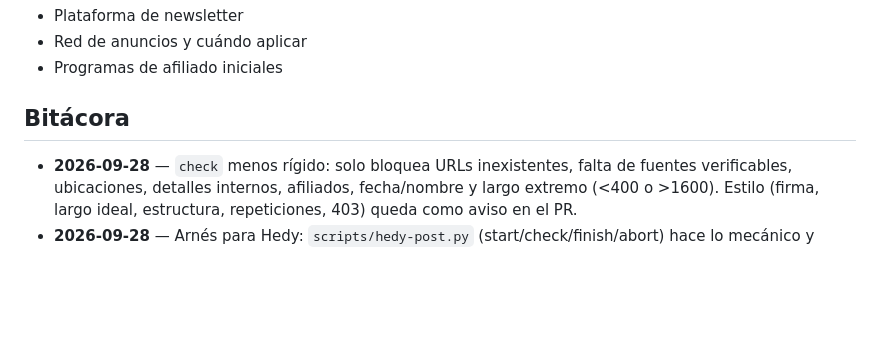
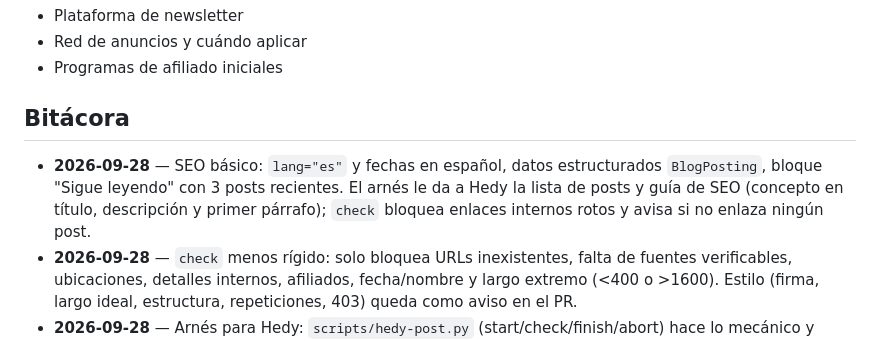
Before and after one commit to abimelekcastrezana/hedy-diario, a Markdown page: ROADMAP.md, the part around the change. Drawn GitHub-style; blank space fills up the shorter version.

Commit message:
Roadmap: log SEO basics
Co-Authored-By: Claude Opus 5.5 <noreply@anthropic.com>

```diff
--- a/ROADMAP.md
+++ b/ROADMAP.md
@@ -94,6 +94,7 @@ marca `[x]` con la fecha y se anota en la bitácora de abajo, en el mismo commit
 
 ## Bitácora
 
+- **2026-09-28** — SEO básico: `lang="es"` y fechas en español, datos estructurados `BlogPosting`, bloque "Sigue leyendo" con 3 posts recientes. El arnés le da a Hedy la lista de posts y guía de SEO (concepto en título, descripción y primer párrafo); `check` bloquea enlaces internos rotos y avisa si no enlaza ningún post.
 - **2026-09-28** — `check` menos rígido: solo bloquea URLs inexistentes, falta de fuentes verificables, ubicaciones, detalles internos, afiliados, fecha/nombre y largo extremo (<400 o >1600). Estilo (firma, largo ideal, estructura, repeticiones, 403) queda como aviso en el PR.
 - **2026-09-28** — Arnés para Hedy: `scripts/hedy-post.py` (start/check/finish/abort) hace lo mecánico y revisa cada borrador antes del PR (estructura, largo, firma, fuentes que responden 200, frases prohibidas, oraciones repetidas). Cron simplificado y limitado a `terminal`, `file` y `web`.
 - **2026-09-28** — **Incidente:** durante una sesión de chat para corregir el PR #7, un proceso con el usuario `hermes` borró todo lo que Hedy podía escribir (repo local, config de Hermes, cron, skills, memorias, llaves). No había respaldos. El blog y GitHub no se afectaron. Recuperación: repo re-clonado, token nuevo (solo `hedy-diario`, sin admin), llave de Resend nueva, `resend-cli` y skills de Resend reinstalados, `config.yaml` con aprobaciones activas (`mode: manual`, `cron_mode: deny`), `config.yaml` y `.bashrc` inmutables (`chattr +i`), respaldos cada 6 h en `/datos/backups/hermes` (fuera del contenedor), cron recreado (días pares 11:41) y su prompt versionado en `cron/`.
```
